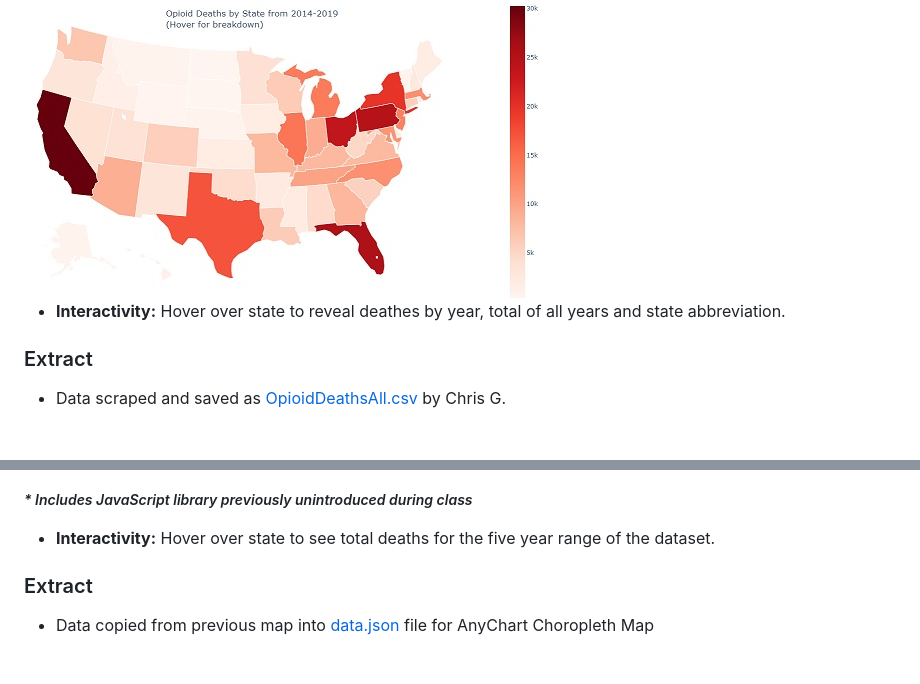
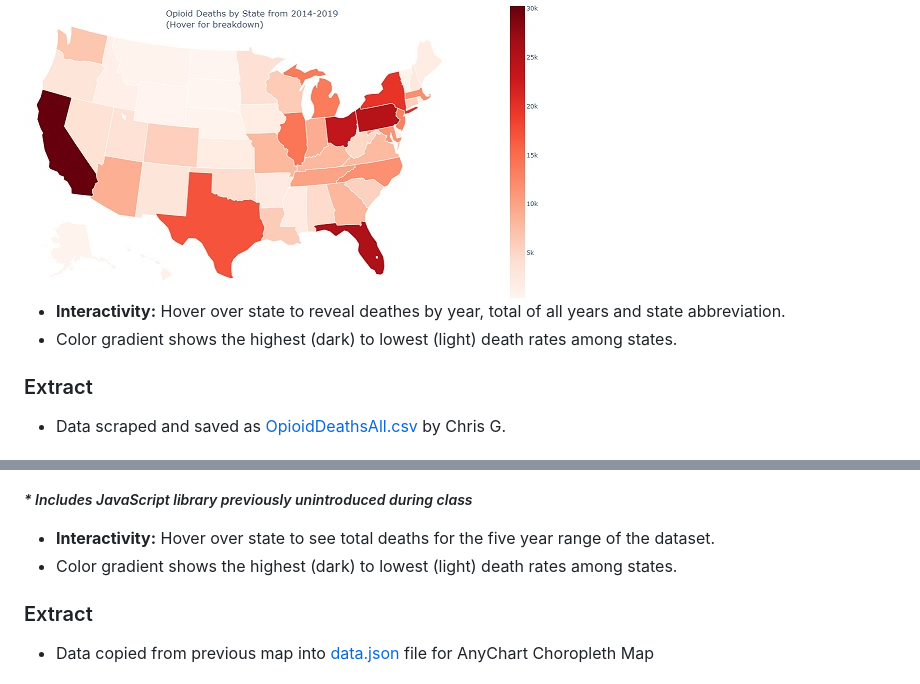
Before and after one commit to basse058/Project-3-Overdose, a Markdown page: README.md, 2 parts joined by grey strips. GitHub-like rendering.

```diff
--- a/README.md
+++ b/README.md
@@ -50,7 +50,8 @@ https://project-3-h7kg.onrender.com/</h2>
 <h3>Plotly Choropleth Map ~ (Brandon)<br>
 https://basse058.github.io/Project-3-Overdose/plotly-map</h3>
 <img src="assets/plotly-choropleth-map.jpg">
-<ul><li><b>Interactivity:</b> Hover over state to reveal deathes by year, total of all years and state abbreviation.</li></ul>
+<ul><li><b>Interactivity:</b> Hover over state to reveal deathes by year, total of all years and state abbreviation.</li>
+<li>Color gradient shows the highest (dark) to lowest (light) death rates among states.</li></ul>
 <h3>Extract</h3>
 <ul>
   <li>Data scraped and saved as <a href="https://github.com/basse058/Project-3-Overdose/blob/main/Resources/OpioidDeathsAll.csv">OpioidDeathsAll.csv</a> by Chris G.</li>
@@ -72,7 +73,8 @@ https://basse058.github.io/Project-3-Overdose/plotly-map</h3>
 https://basse058.github.io/Project-3-Overdose/anychart.html</h3>
 <img src="assets/anychart-choropleth-map.jpg">
 <h5><i>* Includes JavaScript library previously unintroduced during class</i></h5></p>
-<p><ul><li><b>Interactivity:</b> Hover over state to see total deaths for the five year range of the dataset.</ul>
+<p><ul><li><b>Interactivity:</b> Hover over state to see total deaths for the five year range of the dataset.
+<li>Color gradient shows the highest (dark) to lowest (light) death rates among states.</li></ul>
 <h3>Extract</h3>
 <ul><li>Data copied from previous map into <a href="https://github.com/basse058/Project-3-Overdose/blob/main/AnyChartMap/data.json">data.json</a> file for AnyChart Choropleth Map</li></ul>
 <h3>Transform</h3>
```
